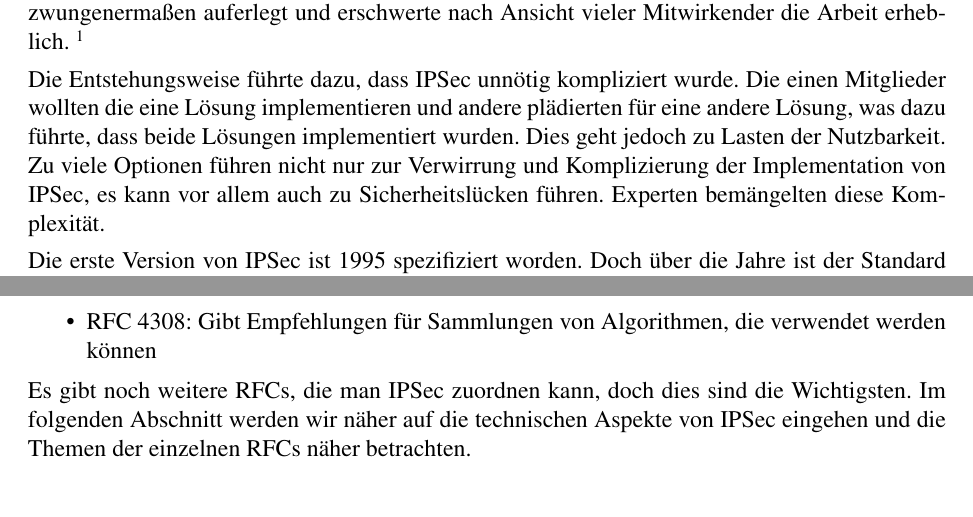
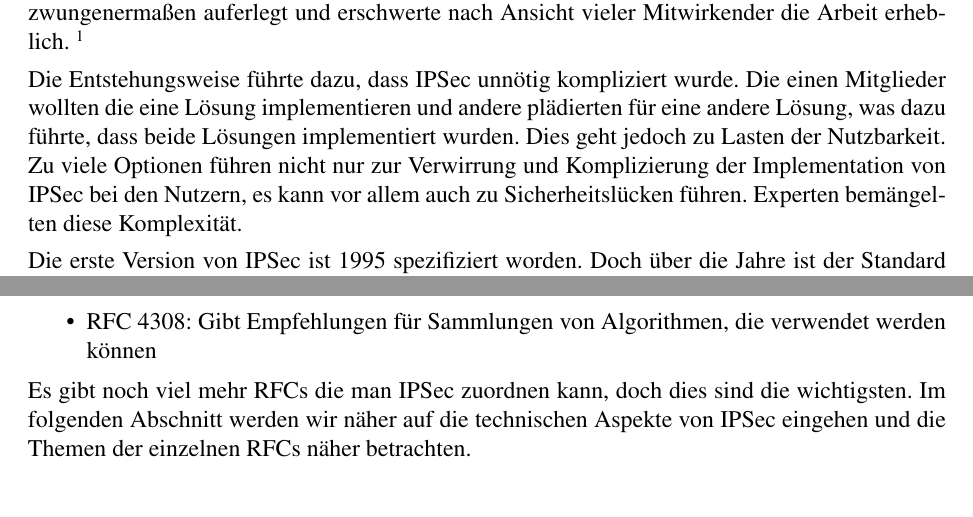
Before and after one commit to 2martens/uni, a LaTeX document (sem/OpenVPN_vs_IPSec-Paper.tex): two parts of pages 5 and 6 of 15, joined at a grey line, cut so that both start at the same text. Compiled offline with pdfLaTeX.

Commit message:
Sem: Formulierungen verbessert

```diff
--- a/sem/OpenVPN_vs_IPSec-Paper.tex
+++ b/sem/OpenVPN_vs_IPSec-Paper.tex
@@ -87,7 +88,7 @@ IPSec und OpenVPN sind zwei Lösungen, um ein solches Netzwerk zu errichten. Im
 \subsection{Entstehungsgeschichte}
 IPSec ist unter der Aufsicht eines Komitees entstanden. Diese Vorgehensweise wurde dabei gezwungenermaßen auferlegt und erschwerte nach Ansicht vieler Mitwirkender die Arbeit erheblich. \footnote{Ferguson, Niels, and Bruce Schneier. ``A cryptographic evaluation of IPsec."' Counterpane Internet Security, Inc 3031 (2000).}
 
-Die Entstehungsweise führte dazu, dass IPSec unnötig kompliziert wurde. Die einen Mitglieder wollten die eine Lösung implementieren und andere plädierten für eine andere Lösung, was dazu führte, dass beide Lösungen implementiert wurden. Dies geht jedoch zu Lasten der Nutzbarkeit. Zu viele Optionen führen nicht nur zur Verwirrung und Komplizierung der Implementation von IPSec, es kann vor allem auch zu Sicherheitslücken führen. Experten bemängelten diese Komplexität.
+Die Entstehungsweise führte dazu, dass IPSec unnötig kompliziert wurde. Die einen Mitglieder wollten die eine Lösung implementieren und andere plädierten für eine andere Lösung, was dazu führte, dass beide Lösungen implementiert wurden. Dies geht jedoch zu Lasten der Nutzbarkeit. Zu viele Optionen führen nicht nur zur Verwirrung und Komplizierung der Implementation von IPSec bei den Nutzern, es kann vor allem auch zu Sicherheitslücken führen. Experten bemängelten diese Komplexität.
 
 Die erste Version von IPSec ist 1995 spezifiziert worden. Doch über die Jahre ist der Standard immer weiter entwickelt worden und so gibt es eine zweite Version aus 1998 und eine dritte aus 2005. Diese gelten zwar allgemein als V2 und V3, jedoch sind verschiedene Aspekte von IPSec in verschiedenen sogenannten ``Request for Comments"', kurz RFC, spezifiziert. So gibt es beispielsweise ein RFC, dass sich allgemein auf IPSec bezieht, aktuell RFC 4301 aus 2005, und es gibt beispielsweise ein RFC, dass sich auf die zu verwendenden Verschlüsselungsalgorithmen bezieht, aktuell RFC 7321 bereits aus 2014. So ist gewährleistet, dass IPSec weiterhin auf dem neuesten Stand gehalten werden kann, ohne dass man jedes mal die komplette Spezifikation überarbeiten muss.
 
@@ -101,7 +102,7 @@ Die folgenden RFCs sind für IPSec relevant:
 \item RFC 4307: Gibt vor welche Algorithmen für IKEv2 verwendet werden sollten
 \item RFC 4308: Gibt Empfehlungen für Sammlungen von Algorithmen, die verwendet werden können
 \end{itemize}
-Es gibt noch weitere RFCs, die man IPSec zuordnen kann, doch dies sind die Wichtigsten. Im folgenden Abschnitt werden wir näher auf die technischen Aspekte von IPSec eingehen und die Themen der einzelnen RFCs näher betrachten.
+Es gibt noch viel mehr RFCs die man IPSec zuordnen kann, doch dies sind die wichtigsten. Im folgenden Abschnitt werden wir näher auf die technischen Aspekte von IPSec eingehen und die Themen der einzelnen RFCs näher betrachten.
 
 \subsection{Technischer Aufbau}
 \subsubsection{Tunnel Modus und Transport Modus}
```
Also changed, not shown: sem/OpenVPN_vs_IPSec-Paper.tex (1 more changed lines).
